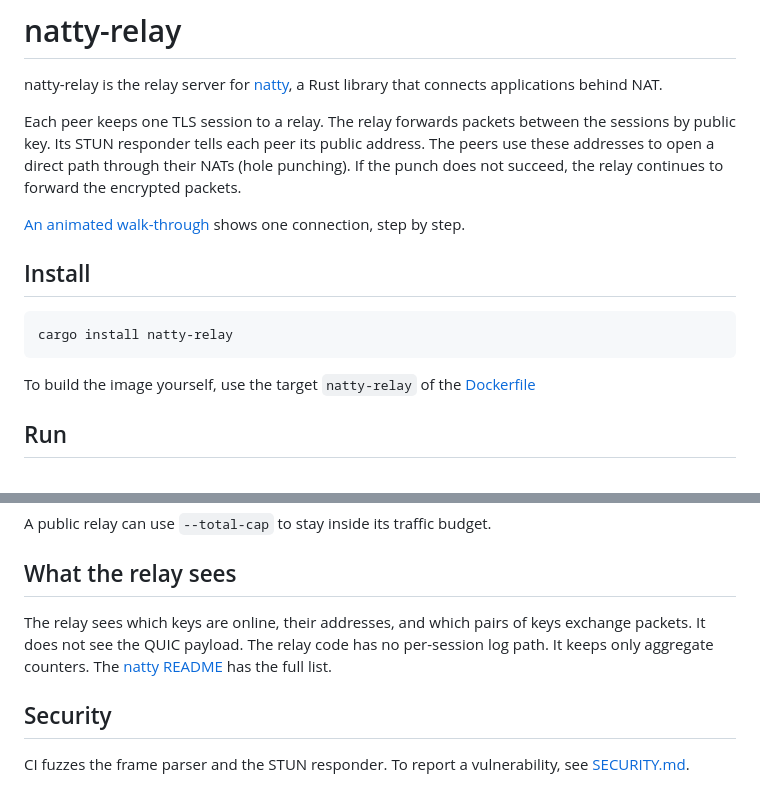
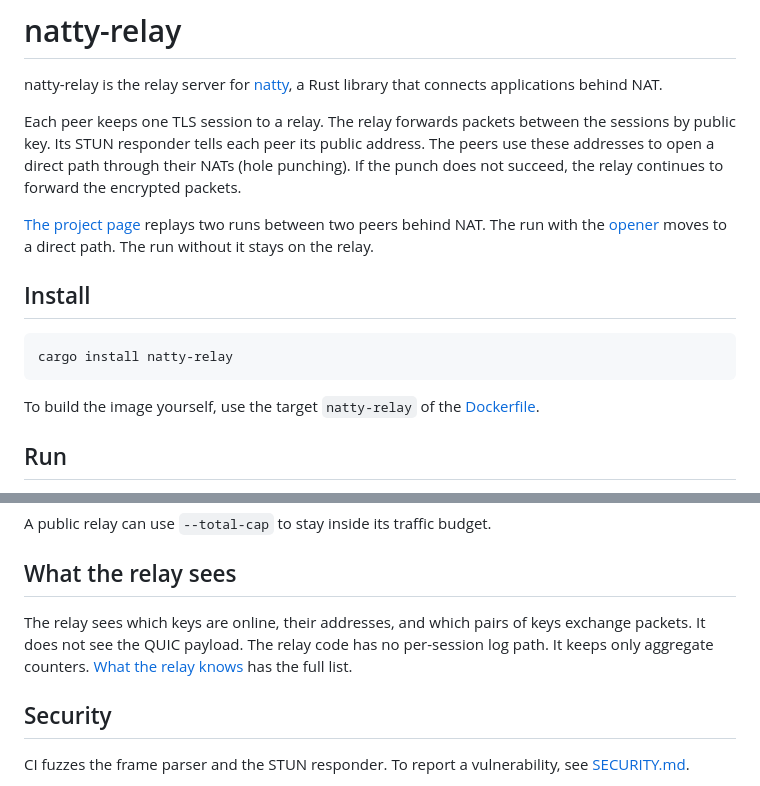
Before and after one commit to razvandimescu/natty, a Markdown page: relay/README.md, 2 parts joined by grey strips. Drawn GitHub-style.

````diff
--- a/relay/README.md
+++ b/relay/README.md
@@ -4,7 +4,7 @@ natty-relay is the relay server for [natty](https://github.com/razvandimescu/nat
 
 Each peer keeps one TLS session to a relay. The relay forwards packets between the sessions by public key. Its STUN responder tells each peer its public address. The peers use these addresses to open a direct path through their NATs (hole punching). If the punch does not succeed, the relay continues to forward the encrypted packets.
 
-[An animated walk-through](https://razvandimescu.github.io/natty/how-it-works.html) shows one connection, step by step.
+[The project page](https://razvandimescu.github.io/natty/) replays two runs between two peers behind NAT. The run with the [opener](https://github.com/razvandimescu/natty#how-it-works) moves to a direct path. The run without it stays on the relay.
 
 ## Install
 
@@ -12,7 +12,7 @@ Each peer keeps one TLS session to a relay. The relay forwards packets between t
 cargo install natty-relay
 ```
 
-To build the image yourself, use the target `natty-relay` of the [Dockerfile](https://github.com/razvandimescu/natty/blob/main/Dockerfile)
+To build the image yourself, use the target `natty-relay` of the [Dockerfile](https://github.com/razvandimescu/natty/blob/main/Dockerfile).
 
 ## Run
 
@@ -71,7 +71,7 @@ A public relay can use `--total-cap` to stay inside its traffic budget.
 
 ## What the relay sees
 
-The relay sees which keys are online, their addresses, and which pairs of keys exchange packets. It does not see the QUIC payload. The relay code has no per-session log path. It keeps only aggregate counters. The [natty README](https://github.com/razvandimescu/natty#what-the-relay-sees) has the full list.
+The relay sees which keys are online, their addresses, and which pairs of keys exchange packets. It does not see the QUIC payload. The relay code has no per-session log path. It keeps only aggregate counters. [What the relay knows](https://github.com/razvandimescu/natty/blob/main/docs/design.md#what-the-relay-knows) has the full list.
 
 ## Security
 
````
Also changed, not shown: README.md (+15 -18 lines), docs/map.png (added).
